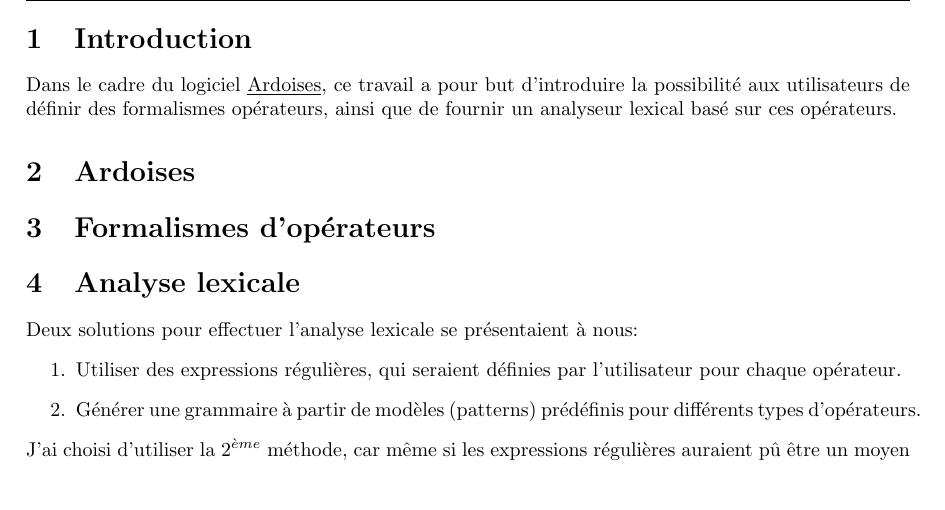
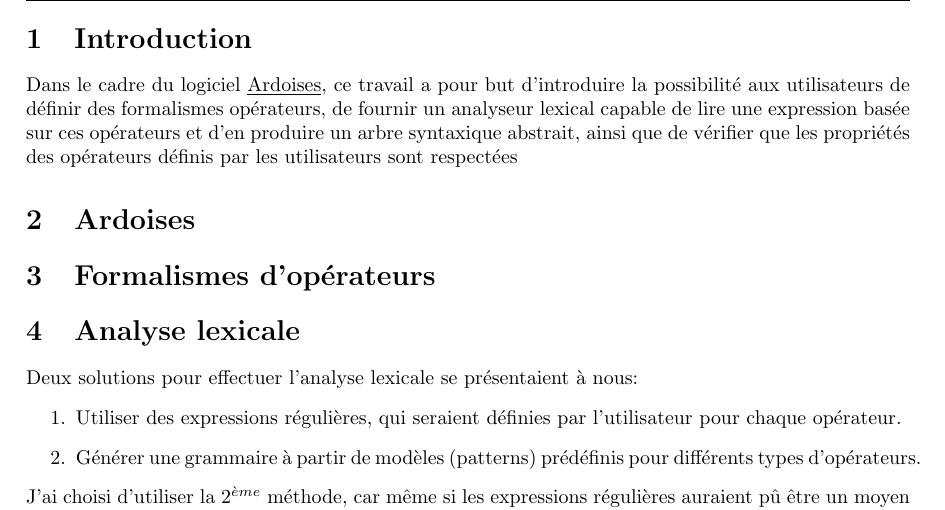
Before and after one commit to fbertran/formalisms, a LaTeX document (doc/Lars_gabriel_annell_rydenvald.tex): part of page 2 of 8, cut so that both start at the same text, the shorter picture padded with empty space. Compiled offline with pdfLaTeX.

Commit message:
update article

```diff
--- a/doc/Lars_gabriel_annell_rydenvald.tex
+++ b/doc/Lars_gabriel_annell_rydenvald.tex
@@ -52,7 +52,7 @@
 \newpage
 
 \section{Introduction}
-Dans le cadre du logiciel \underline{\href{https://ardoises.ovh/overview}{Ardoises}}, ce travail a pour but d'introduire la possibilité aux utilisateurs de définir des formalismes opérateurs, ainsi que de fournir un analyseur lexical basé sur ces opérateurs.
+Dans le cadre du logiciel \underline{\href{https://ardoises.ovh/overview}{Ardoises}}, ce travail a pour but d'introduire la possibilité aux utilisateurs de définir des formalismes opérateurs, de fournir un analyseur lexical capable de lire une expression basée sur ces opérateurs et d'en produire un arbre syntaxique abstrait, ainsi que de vérifier que les propriétés des opérateurs définis par les utilisateurs sont respectées
 \section{Ardoises}
 % Ecrire à propos d'ardoises, et des autres logiciels qui existent déjà (c.f. présentation)
 \section{Formalismes d'opérateurs}
```
